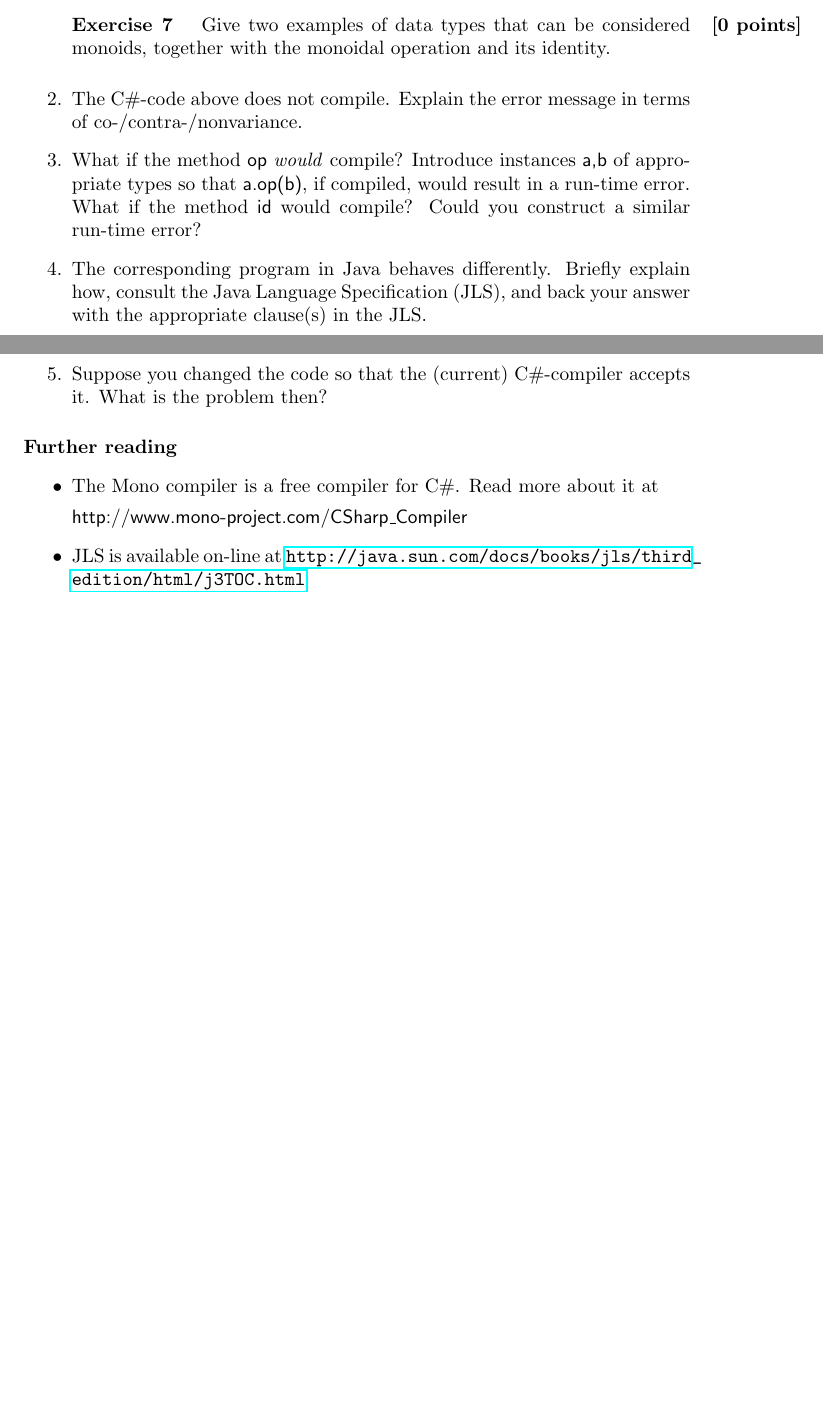
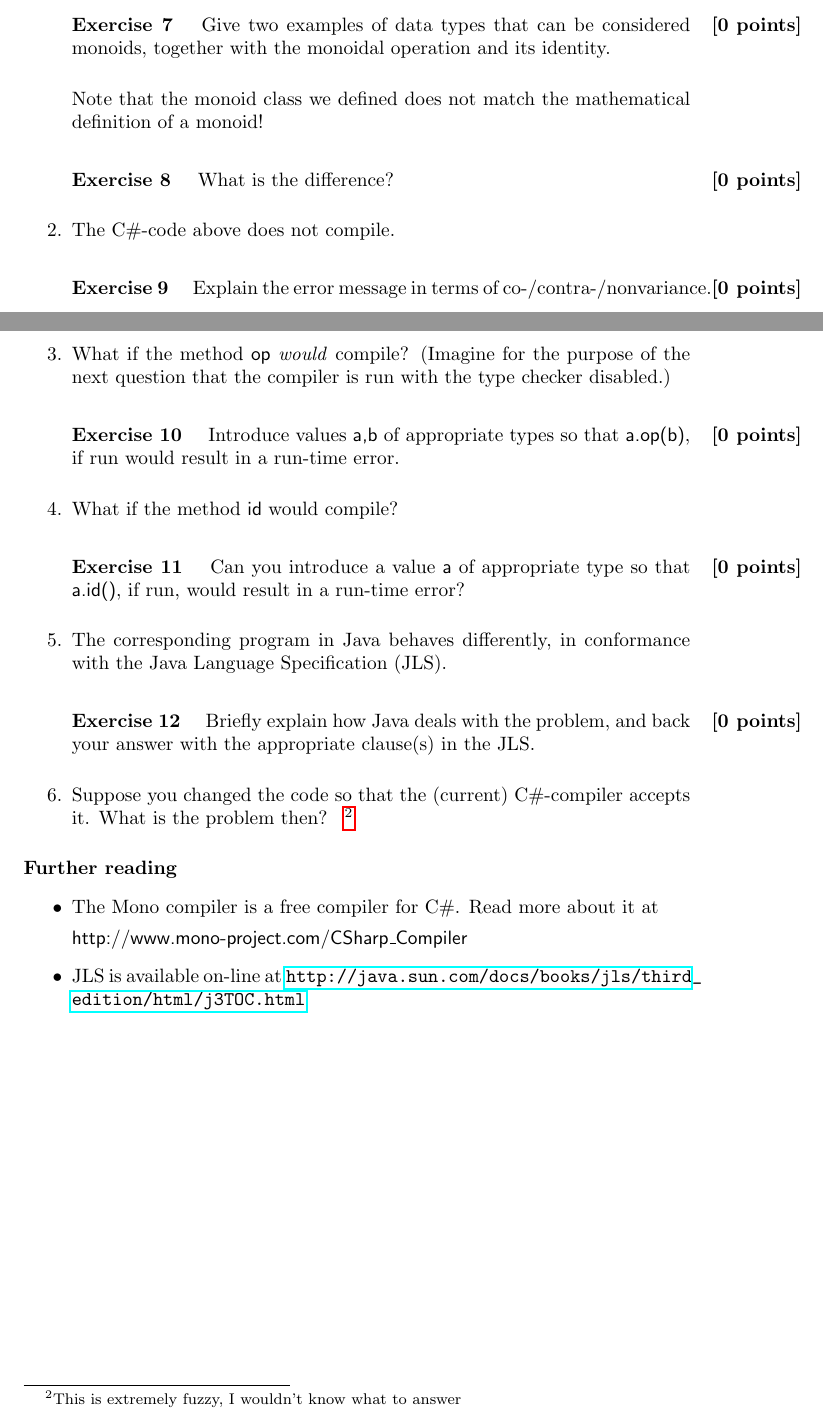
Before and after one commit to jyp/PLT-Course, a LaTeX problem sheet (Exercises/Week4/Exercises, Object Oriented Programming.tex): two parts of pages 3 and 4 of 9, joined at a grey line, cut so that both start at the same text, the shorter picture padded with empty space. Compiled offline with pdfLaTeX; a LaTeX package or settings file that is missing is left out.

Commit message:
Try to make sense of ex 2

```diff
--- a/Exercises/Week4/Exercises, Object Oriented Programming.tex
+++ b/Exercises/Week4/Exercises, Object Oriented Programming.tex
@@ -202,18 +202,43 @@ Your task:
 
 \item Briefly recap: what is a \textit{monoid}, mathematically?
 
-\begin{question}{0} Give two examples
-of data types that can be considered monoids, together with the monoidal operation and its identity.
+\begin{question}{0}
+Give two examples of data types that can be considered monoids, together with
+the monoidal operation and its identity.
 \end{question}
 
-\item The C\#-code above does not compile. Explain the error message
-in terms of co-/contra-/nonvariance.
-\item What if the method \textsf{op} \textit{would} compile?
-Introduce instances \textsf{a,b} of appropriate types so that
-\textsf{a.op(b)}, if compiled, would result in a run-time error.
-What if the method
-\textsf{id} would compile? Could you construct a similar run-time
-error?
+Note that the monoid class we defined does not match the mathematical
+definition of a monoid!
+
+\begin{question}{0}
+What is the difference?
+\end{question}
+
+
+\item The C\#-code above does not compile.
+
+\begin{question}{0}
+Explain the error message in terms of co-/contra-/nonvariance.
+\end{question}
+
+
+\item What if the method \textsf{op} \textit{would} compile? (Imagine for the
+purpose of the next question that the compiler is run with the type checker
+disabled.)
+
+\begin{question}{0}
+Introduce values \textsf{a,b} of appropriate types so that
+\textsf{a.op(b)}, if run would result in a run-time error.
+\end{question}
+
+\item What if the method \textsf{id} would compile?
+
+\begin{question}{0}
+Can you introduce a value \textsf{a} of appropriate type so that
+\textsf{a.id()}, if run, would result in a run-time error?
+
+\end{question}
+
 \mycomment{
 \item Show that the C\# type system would be \textit{unsound} if
 the code would compile without error (i.e., one could get a type error at
@@ -223,12 +248,19 @@ a (necessarily) different signature for the methods \textsf{op} and
 \textsf{id}; call \textsf{IntegerAdditiveMonoid.op()} with an object that
 will cause a run-time error.
 }
-%
-\item The corresponding program in Java behaves differently. Briefly
-explain how, consult the Java Language Specification (JLS), and back your answer
+
+
+\item The corresponding program in Java behaves differently, in conformance
+with the Java Language Specification (JLS).
+
+\begin{question}{0}
+Briefly explain how Java deals with the problem, and back your answer
 with the appropriate clause(s) in the JLS.
+\end{question}
+
 \item Suppose you changed the code so that
 the (current) C\#-compiler accepts it. What is the problem then?
+\jp{This is extremely fuzzy, I wouldn't know what to answer}
 %\item How can you change the code so that it compiles? Is your workaround type-safe?
 \end{enumerate}
 
```
Also changed, not shown: Exercises/Week4/Exercises, Object Oriented Programming.tex (3 more changed lines).
